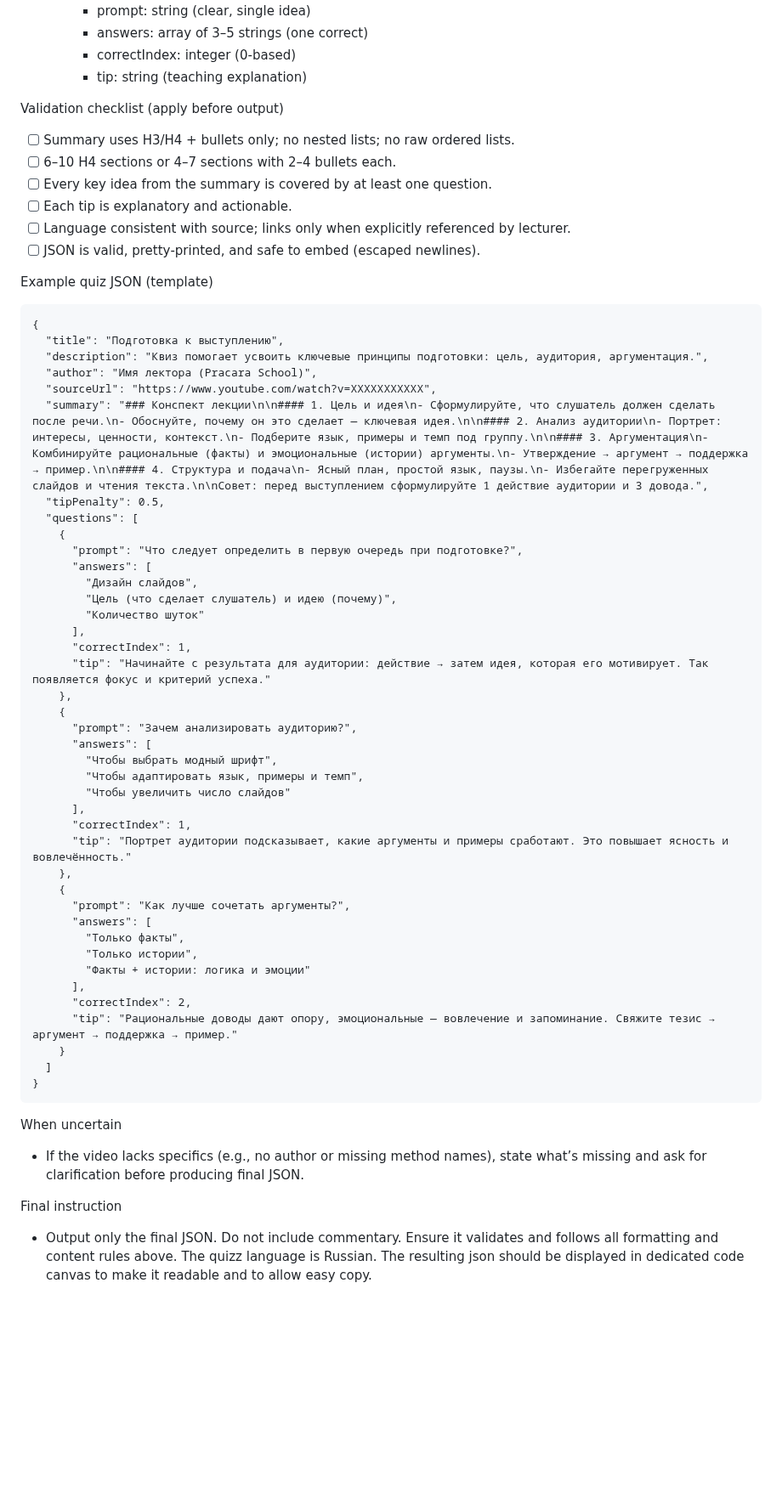
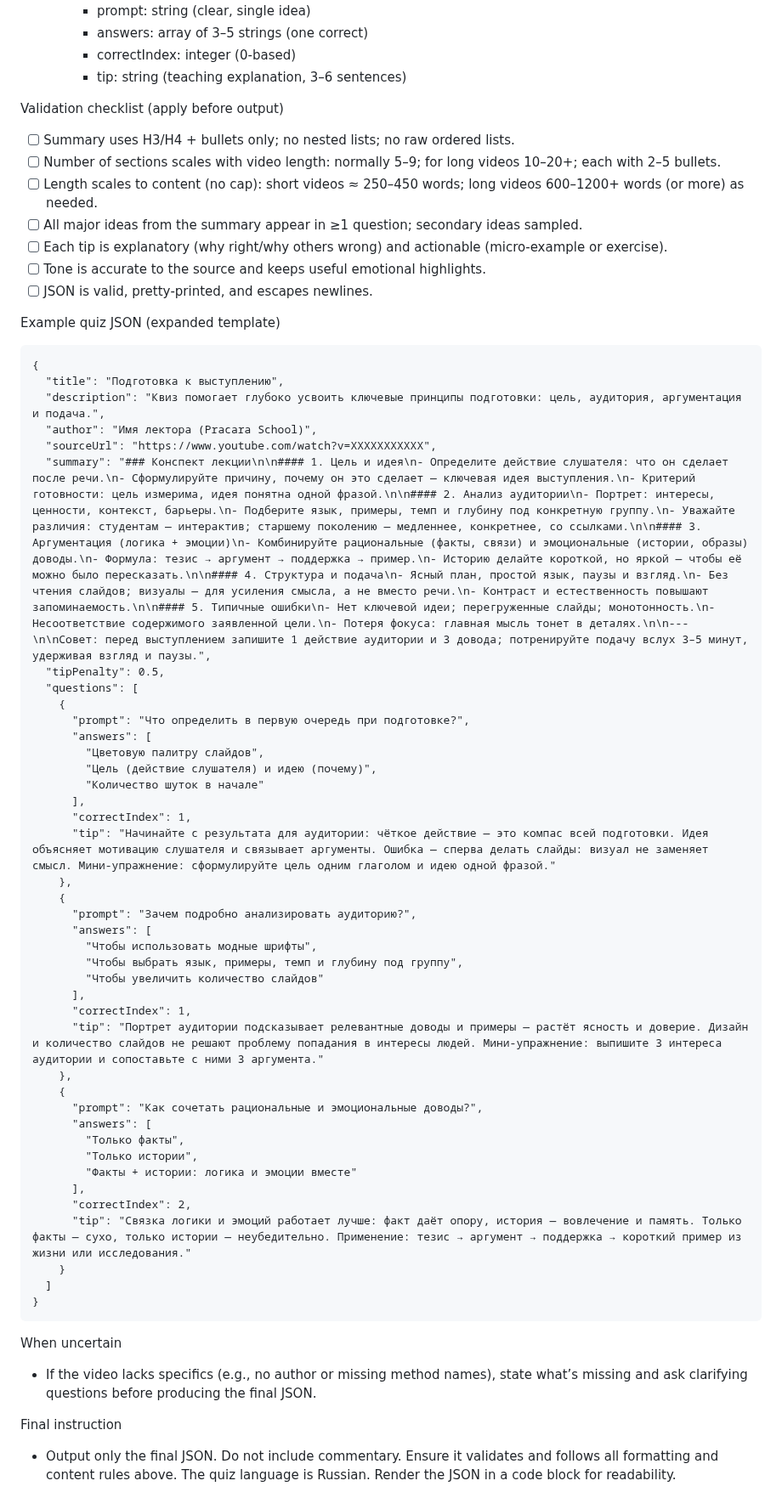
Before and after one commit to vega113/quiz-maker, a Markdown page: quizz-prompt.md, the part around one of its changes. Shown at 85% size. Drawn GitHub-style; blank space fills up the shorter version.

````diff
--- a/quizz-prompt.md
+++ b/quizz-prompt.md
@@ -50,62 +54,63 @@ JSON schema
     - prompt: string (clear, single idea)
     - answers: array of 3–5 strings (one correct)
     - correctIndex: integer (0‑based)
-    - tip: string (teaching explanation)
+    - tip: string (teaching explanation, 3–6 sentences)
 
 Validation checklist (apply before output)
 - [ ] Summary uses H3/H4 + bullets only; no nested lists; no raw ordered lists.
-- [ ] 6–10 H4 sections or 4–7 sections with 2–4 bullets each.
-- [ ] Every key idea from the summary is covered by at least one question.
-- [ ] Each tip is explanatory and actionable.
-- [ ] Language consistent with source; links only when explicitly referenced by lecturer.
-- [ ] JSON is valid, pretty‑printed, and safe to embed (escaped newlines).
+- [ ] Number of sections scales with video length: normally 5–9; for long videos 10–20+; each with 2–5 bullets.
+- [ ] Length scales to content (no cap): short videos ≈ 250–450 words; long videos 600–1200+ words (or more) as needed.
+- [ ] All major ideas from the summary appear in ≥1 question; secondary ideas sampled.
+- [ ] Each tip is explanatory (why right/why others wrong) and actionable (micro‑example or exercise).
+- [ ] Tone is accurate to the source and keeps useful emotional highlights.
+- [ ] JSON is valid, pretty‑printed, and escapes newlines.
 
-Example quiz JSON (template)
+Example quiz JSON (expanded template)
 ```
 {
   "title": "Подготовка к выступлению",
-  "description": "Квиз помогает усвоить ключевые принципы подготовки: цель, аудитория, аргументация.",
+  "description": "Квиз помогает глубоко усвоить ключевые принципы подготовки: цель, аудитория, аргументация и подача.",
   "author": "Имя лектора (Pracara School)",
   "sourceUrl": "https://www.youtube.com/watch?v=XXXXXXXXXXX",
-  "summary": "### Конспект лекции\n\n#### 1. Цель и идея\n- Сформулируйте, что слушатель должен сделать после речи.\n- Обоснуйте, почему он это сделает — ключевая идея.\n\n#### 2. Анализ аудитории\n- Портрет: интересы, ценности, контекст.\n- Подберите язык, примеры и темп под группу.\n\n#### 3. Аргументация\n- Комбинируйте рациональные (факты) и эмоциональные (истории) аргументы.\n- Утверждение → аргумент → поддержка → пример.\n\n#### 4. Структура и подача\n- Ясный план, простой язык, паузы.\n- Избегайте перегруженных слайдов и чтения текста.\n\nСовет: перед выступлением сформулируйте 1 действие аудитории и 3 довода.",
+  "summary": "### Конспект лекции\n\n#### 1. Цель и идея\n- Определите действие слушателя: что он сделает после речи.\n- Сформулируйте причину, почему он это сделает — ключевая идея выступления.\n- Критерий готовности: цель измерима, идея понятна одной фразой.\n\n#### 2. Анализ аудитории\n- Портрет: интересы, ценности, контекст, барьеры.\n- Подберите язык, примеры, темп и глубину под конкретную группу.\n- Уважайте различия: студентам — интерактив; старшему поколению — медленнее, конкретнее, со ссылками.\n\n#### 3. Аргументация (логика + эмоции)\n- Комбинируйте рациональные (факты, связи) и эмоциональные (истории, образы) доводы.\n- Формула: тезис → аргумент → поддержка → пример.\n- Историю делайте короткой, но яркой — чтобы её можно было пересказать.\n\n#### 4. Структура и подача\n- Ясный план, простой язык, паузы и взгляд.\n- Без чтения слайдов; визуалы — для усиления смысла, а не вместо речи.\n- Контраст и естественность повышают запоминаемость.\n\n#### 5. Типичные ошибки\n- Нет ключевой идеи; перегруженные слайды; монотонность.\n- Несоответствие содержимого заявленной цели.\n- Потеря фокуса: главная мысль тонет в деталях.\n\n---\n\nСовет: перед выступлением запишите 1 действие аудитории и 3 довода; потренируйте подачу вслух 3–5 минут, удерживая взгляд и паузы.",
   "tipPenalty": 0.5,
   "questions": [
     {
-      "prompt": "Что следует определить в первую очередь при подготовке?",
+      "prompt": "Что определить в первую очередь при подготовке?",
       "answers": [
-        "Дизайн слайдов",
-        "Цель (что сделает слушатель) и идею (почему)",
-        "Количество шуток"
+        "Цветовую палитру слайдов",
+        "Цель (действие слушателя) и идею (почему)",
+        "Количество шуток в начале"
       ],
       "correctIndex": 1,
-      "tip": "Начинайте с результата для аудитории: действие → затем идея, которая его мотивирует. Так появляется фокус и критерий успеха."
+      "tip": "Начинайте с результата для аудитории: чёткое действие — это компас всей подготовки. Идея объясняет мотивацию слушателя и связывает аргументы. Ошибка — сперва делать слайды: визуал не заменяет смысл. Мини‑упражнение: сформулируйте цель одним глаголом и идею одной фразой."
     },
     {
-      "prompt": "Зачем анализировать аудиторию?",
+      "prompt": "Зачем подробно анализировать аудиторию?",
       "answers": [
-        "Чтобы выбрать модный шрифт",
-        "Чтобы адаптировать язык, примеры и темп",
-        "Чтобы увеличить число слайдов"
+        "Чтобы использовать модные шрифты",
+        "Чтобы выбрать язык, примеры, темп и глубину под группу",
+        "Чтобы увеличить количество слайдов"
       ],
       "correctIndex": 1,
-      "tip": "Портрет аудитории подсказывает, какие аргументы и примеры сработают. Это повышает ясность и вовлечённость."
+      "tip": "Портрет аудитории подсказывает релевантные доводы и примеры — растёт ясность и доверие. Дизайн и количество слайдов не решают проблему попадания в интересы людей. Мини‑упражнение: выпишите 3 интереса аудитории и сопоставьте с ними 3 аргумента."
     },
     {
-      "prompt": "Как лучше сочетать аргументы?",
+      "prompt": "Как сочетать рациональные и эмоциональные доводы?",
       "answers": [
         "Только факты",
         "Только истории",
-        "Факты + истории: логика и эмоции"
+        "Факты + истории: логика и эмоции вместе"
       ],
       "correctIndex": 2,
-      "tip": "Рациональные доводы дают опору, эмоциональные — вовлечение и запоминание. Свяжите тезис → аргумент → поддержка → пример."
+      "tip": "Связка логики и эмоций работает лучше: факт даёт опору, история — вовлечение и память. Только факты — сухо, только истории — неубедительно. Применение: тезис → аргумент → поддержка → короткий пример из жизни или исследования."
     }
   ]
 }
 ```
 
 When uncertain
-- If the video lacks specifics (e.g., no author or missing method names), state what’s missing and ask for clarification before producing final JSON.
+- If the video lacks specifics (e.g., no author or missing method names), state what’s missing and ask clarifying questions before producing the final JSON.
 
 Final instruction
-- Output only the final JSON. Do not include commentary. Ensure it validates and follows all formatting and content rules above. The quizz language is Russian. The resulting json should be displayed in dedicated code canvas to make it readable and to allow easy copy.
+- Output only the final JSON. Do not include commentary. Ensure it validates and follows all formatting and content rules above. The quiz language is Russian. Render the JSON in a code block for readability.
````
Also changed, not shown: other parts of quizz-prompt.md (+29 -25 lines).
